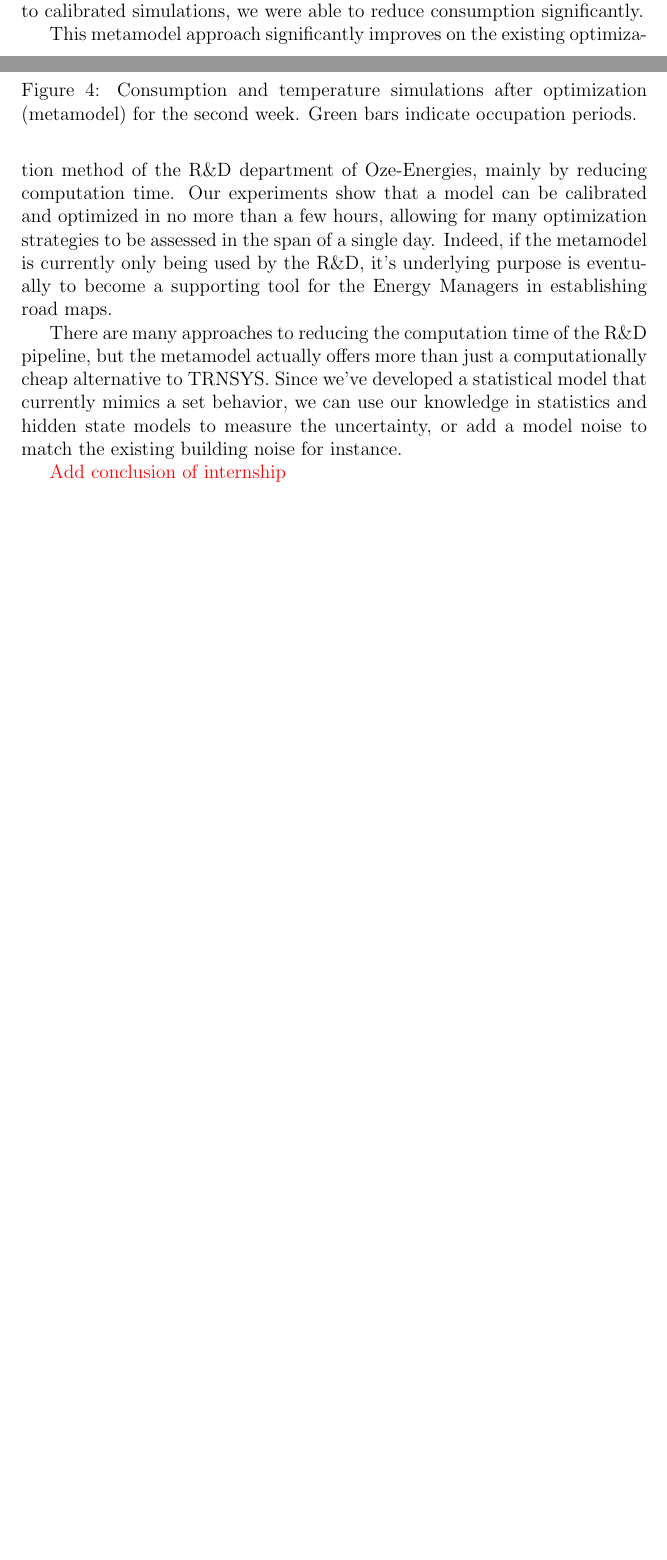
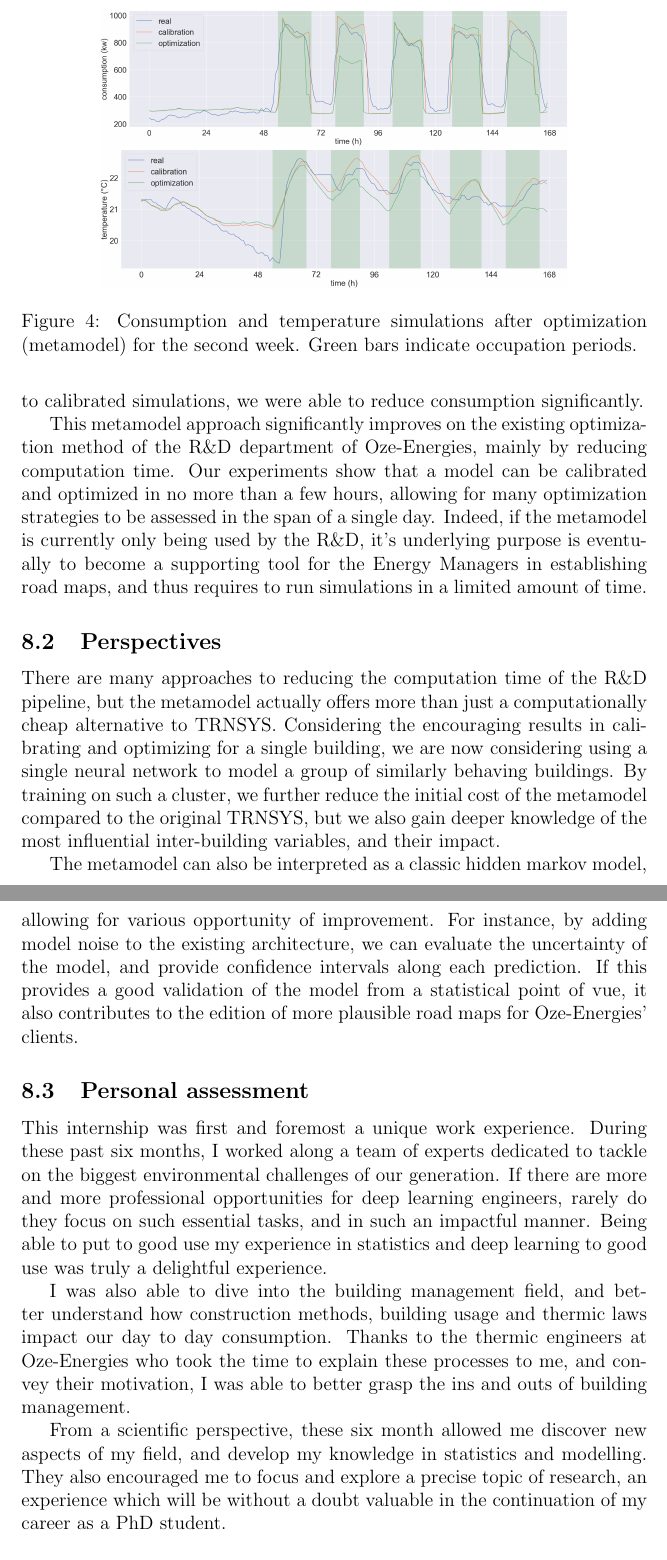
Before and after one commit to maxjcohen/RapportStage, a LaTeX document (main.tex): two parts of pages 19 and 20 of 27 before the commit and two parts of pages 21 and 22 of 29 after it, joined at a grey line, cut so that both start at the same text, the shorter picture padded with empty space. Compiled offline with pdfLaTeX.

Commit message:
Add thanks, details intro and conclu

```diff
--- a/main.tex
+++ b/main.tex
@@ -294,11 +307,18 @@ Following recent works in building energy optimization, we search for a set of o
 We proposed an end-to-end metamodeling methodology to optimize building energy loads and to reduce computational costs. The proposed metamodel ensures compatibility between simulations and real building observations through a calibration step. We experimented with various deep learning architectures more suited to recurrent problems than Feed Forward Networks. Results show that a wide variety of models display encouraging results on our sampled dataset, while largely outperforming FFN. During optimization, we chose to maintain the same level of comfort as the historical data, in order to have as little impact as possible on the working environment. Compared to calibrated simulations, we were able to reduce consumption significantly.
 
-This metamodel approach significantly improves on the existing optimization method of the R\&D department of Oze-Energies, mainly by reducing computation time. Our experiments show that a model can be calibrated and optimized in no more than a few hours, allowing for many optimization strategies to be assessed in the span of a single day. Indeed, if the metamodel is currently only being used by the R\&D, it's underlying purpose is eventually to become a supporting tool for the Energy Managers in establishing road maps.
+This metamodel approach significantly improves on the existing optimization method of the R\&D department of Oze-Energies, mainly by reducing computation time. Our experiments show that a model can be calibrated and optimized in no more than a few hours, allowing for many optimization strategies to be assessed in the span of a single day. Indeed, if the metamodel is currently only being used by the R\&D, it's underlying purpose is eventually to become a supporting tool for the Energy Managers in establishing road maps, and thus requires to run simulations in a limited amount of time.
 
+\subsection{Perspectives}
+There are many approaches to reducing the computation time of the R\&D pipeline, but the metamodel actually offers more than just a computationally cheap alternative to TRNSYS. Considering the encouraging results in calibrating and optimizing for a single building, we are now considering using a single neural network to model a group of similarly behaving buildings. By training on such a cluster, we further reduce the initial cost of the metamodel compared to the original TRNSYS, but we also gain deeper knowledge of the most influential inter-building variables, and their impact.
 
-There are many approaches to reducing the computation time of the R\&D pipeline, but the metamodel actually offers more than just a computationally cheap alternative to TRNSYS. Since we've developed a statistical model that currently mimics a set behavior, we can use our knowledge in statistics and hidden state models to measure the uncertainty, or add a model noise to match the existing building noise for instance.
+The metamodel can also be interpreted as a classic hidden markov model, allowing for various opportunity of improvement. For instance, by adding model noise to the existing architecture, we can evaluate the uncertainty of the model, and provide confidence intervals along each prediction. If this provides a good validation of the model from a statistical point of vue, it also contributes to the edition of more plausible road maps for Oze-Energies' clients.
 
-\textcolor{red}{Add conclusion of internship}
+\subsection{Personal assessment}
+This internship was first and foremost a unique work experience. During these past six months, I worked along a team of experts dedicated to tackle on the biggest environmental challenges of our generation. If there are more and more professional opportunities for deep learning engineers, rarely do they focus on such essential tasks, and in such an impactful manner. Being able to put to good use my experience in statistics and deep learning to good use was truly a delightful experience.
+
+I was also able to dive into the building management field, and better understand how construction methods, building usage and thermic laws impact our day to day consumption. Thanks to the thermic engineers at Oze-Energies who took the time to explain these processes to me, and convey their motivation, I was able to better grasp the ins and outs of building management.
+
+From a scientific perspective, these six month allowed me discover new aspects of my field, and develop my knowledge in statistics and modelling. They also encouraged me to focus and explore a precise topic of research, an experience which will be without a doubt valuable in the continuation of my career as a PhD student.
 
 \bibliography{references}
 \bibliographystyle{apalike}
```
Also changed, not shown: main.tex (17 more changed lines).
